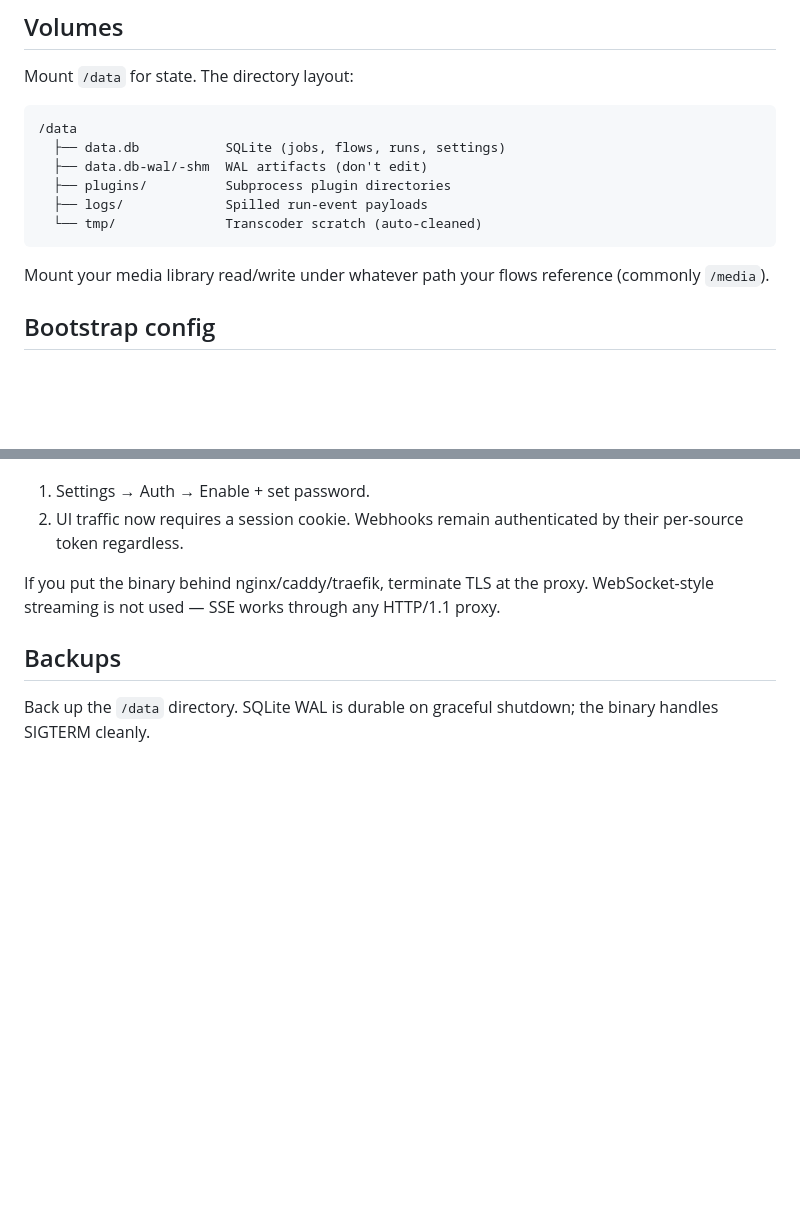
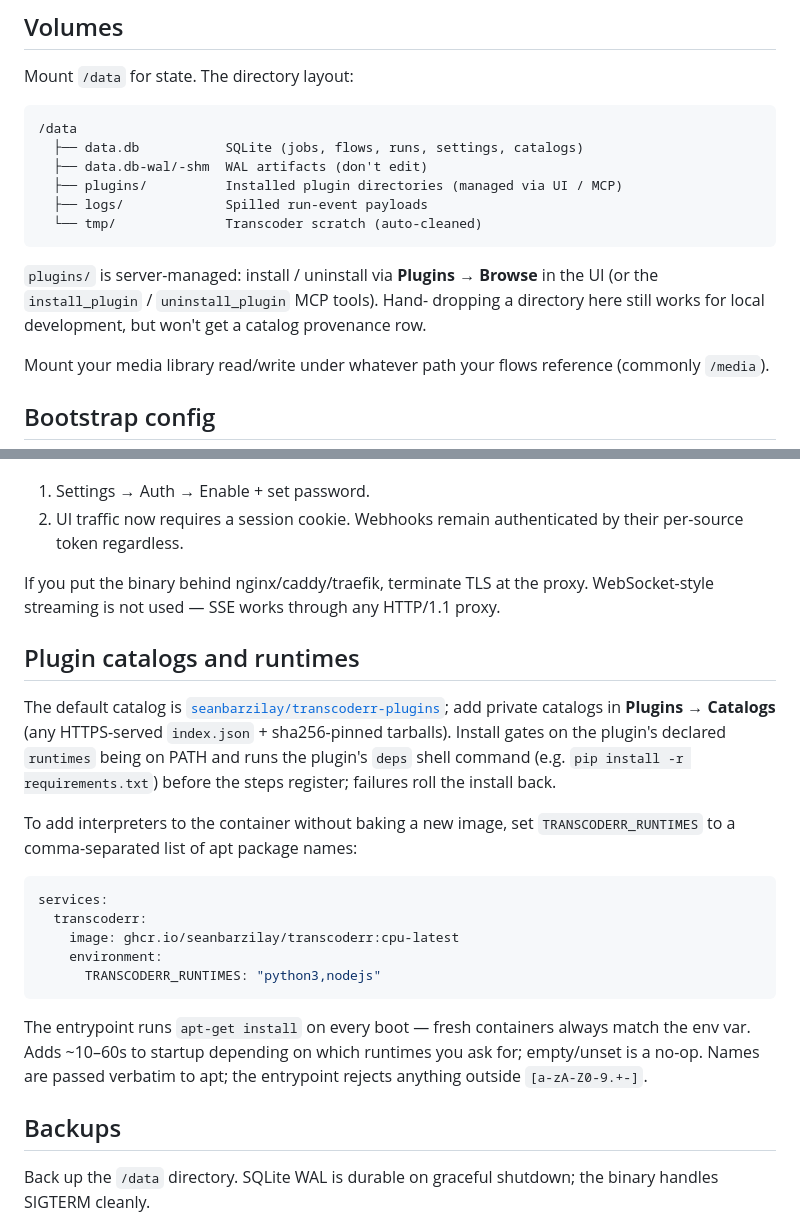
Before and after one commit to seanbarzilay/transcoderr, a Markdown page: docs/deploy.md, 2 parts joined by grey strips. Rendered like a GitHub page; blank space fills up the shorter version.

````diff
--- a/docs/deploy.md
+++ b/docs/deploy.md
@@ -13,12 +13,17 @@ Mount `/data` for state. The directory layout:
 
 ```
 /data
-  ├── data.db           SQLite (jobs, flows, runs, settings)
+  ├── data.db           SQLite (jobs, flows, runs, settings, catalogs)
   ├── data.db-wal/-shm  WAL artifacts (don't edit)
-  ├── plugins/          Subprocess plugin directories
+  ├── plugins/          Installed plugin directories (managed via UI / MCP)
   ├── logs/             Spilled run-event payloads
   └── tmp/              Transcoder scratch (auto-cleaned)
 ```
+
+`plugins/` is server-managed: install / uninstall via **Plugins → Browse**
+in the UI (or the `install_plugin` / `uninstall_plugin` MCP tools). Hand-
+dropping a directory here still works for local development, but won't
+get a catalog provenance row.
 
 Mount your media library read/write under whatever path your flows reference (commonly `/media`).
 
@@ -56,6 +61,32 @@ The binary serves both webhooks and the UI on the same port. To require login on
 
 If you put the binary behind nginx/caddy/traefik, terminate TLS at the proxy. WebSocket-style streaming is not used — SSE works through any HTTP/1.1 proxy.
 
+## Plugin catalogs and runtimes
+
+The default catalog is
+[`seanbarzilay/transcoderr-plugins`](https://github.com/seanbarzilay/transcoderr-plugins);
+add private catalogs in **Plugins → Catalogs** (any HTTPS-served
+`index.json` + sha256-pinned tarballs). Install gates on the plugin's
+declared `runtimes` being on PATH and runs the plugin's `deps` shell
+command (e.g. `pip install -r requirements.txt`) before the steps
+register; failures roll the install back.
+
+To add interpreters to the container without baking a new image, set
+`TRANSCODERR_RUNTIMES` to a comma-separated list of apt package names:
+
+```yaml
+services:
+  transcoderr:
+    image: ghcr.io/seanbarzilay/transcoderr:cpu-latest
+    environment:
+      TRANSCODERR_RUNTIMES: "python3,nodejs"
+```
+
+The entrypoint runs `apt-get install` on every boot — fresh containers
+always match the env var. Adds ~10–60s to startup depending on which
+runtimes you ask for; empty/unset is a no-op. Names are passed verbatim
+to apt; the entrypoint rejects anything outside `[a-zA-Z0-9.+-]`.
+
 ## Backups
 
 Back up the `/data` directory. SQLite WAL is durable on graceful shutdown; the binary handles SIGTERM cleanly.
````
Also changed, not shown: README.md (+21 -10 lines).
